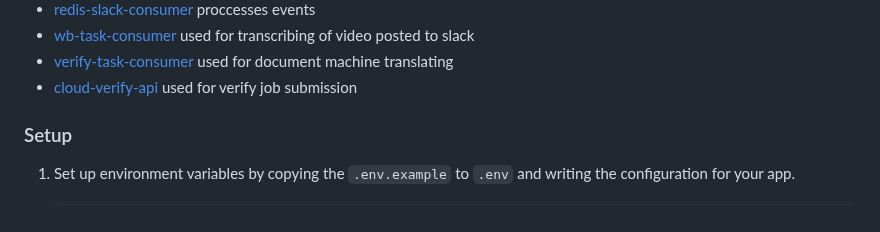
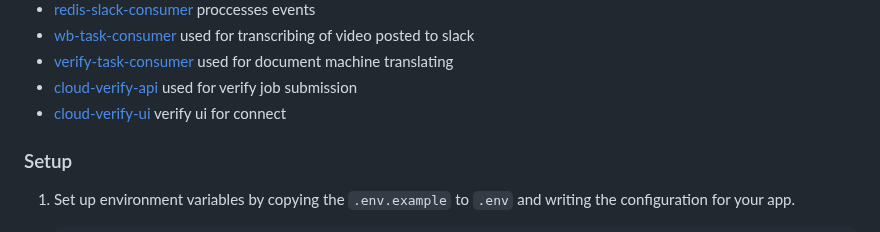
Before and after one commit to strakergroup/Nake-Agentic-Slack, a Markdown page: README.md, the part around the change. GitHub-like rendering.

```diff
--- a/README.md
+++ b/README.md
@@ -18,6 +18,7 @@ The [Slack App](https://api.slack.com/) for Straker LanguageCloud. This app allo
 - [wb-task-consumer](https://bitbucket.org/strakertech/wb-task-consumer/) used for transcribing of video posted to slack
 - [verify-task-consumer](https://bitbucket.org/strakertech/pt-verify-consumer/) used for document machine translating
 - [cloud-verify-api](https://github.com/strakergroup/cloud-verify-api) used for verify job submission
+- [cloud-verify-ui](https://github.com/strakergroup/cloud-verify-ui) verify ui for connect
 
 ### Setup
 
```
